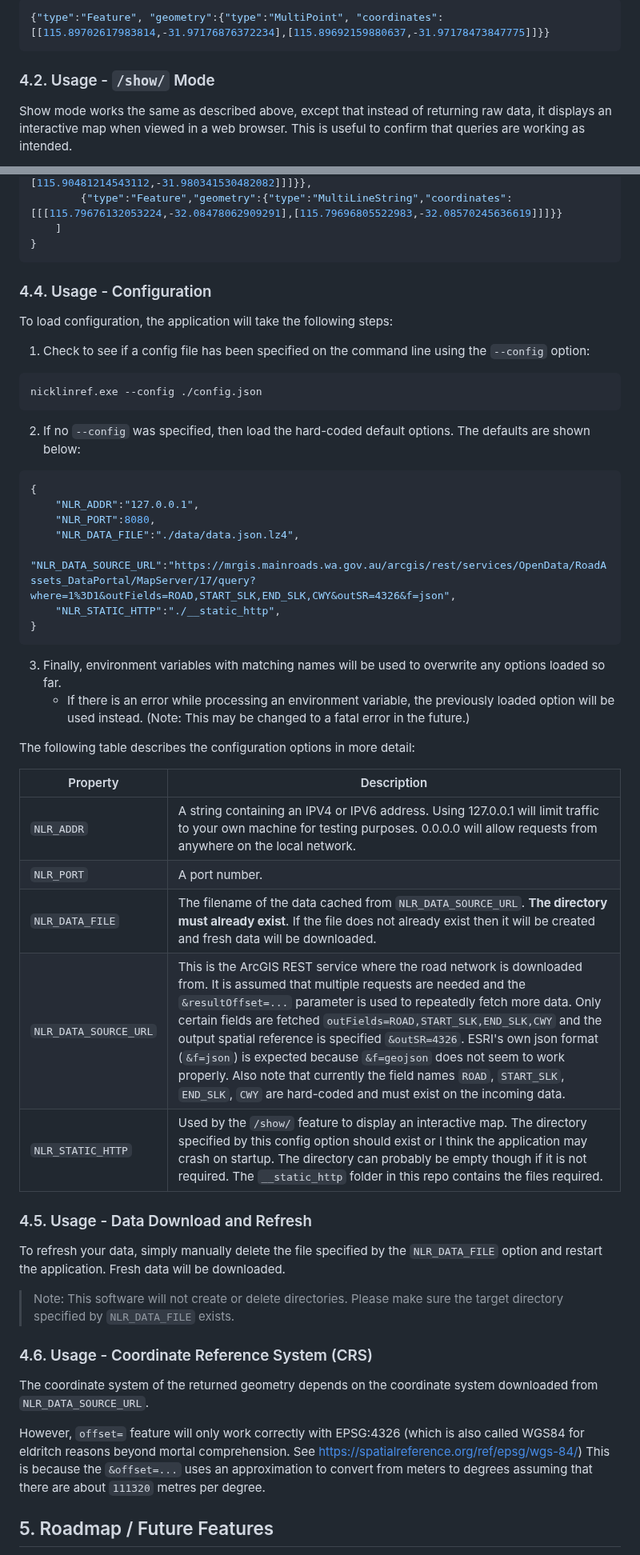
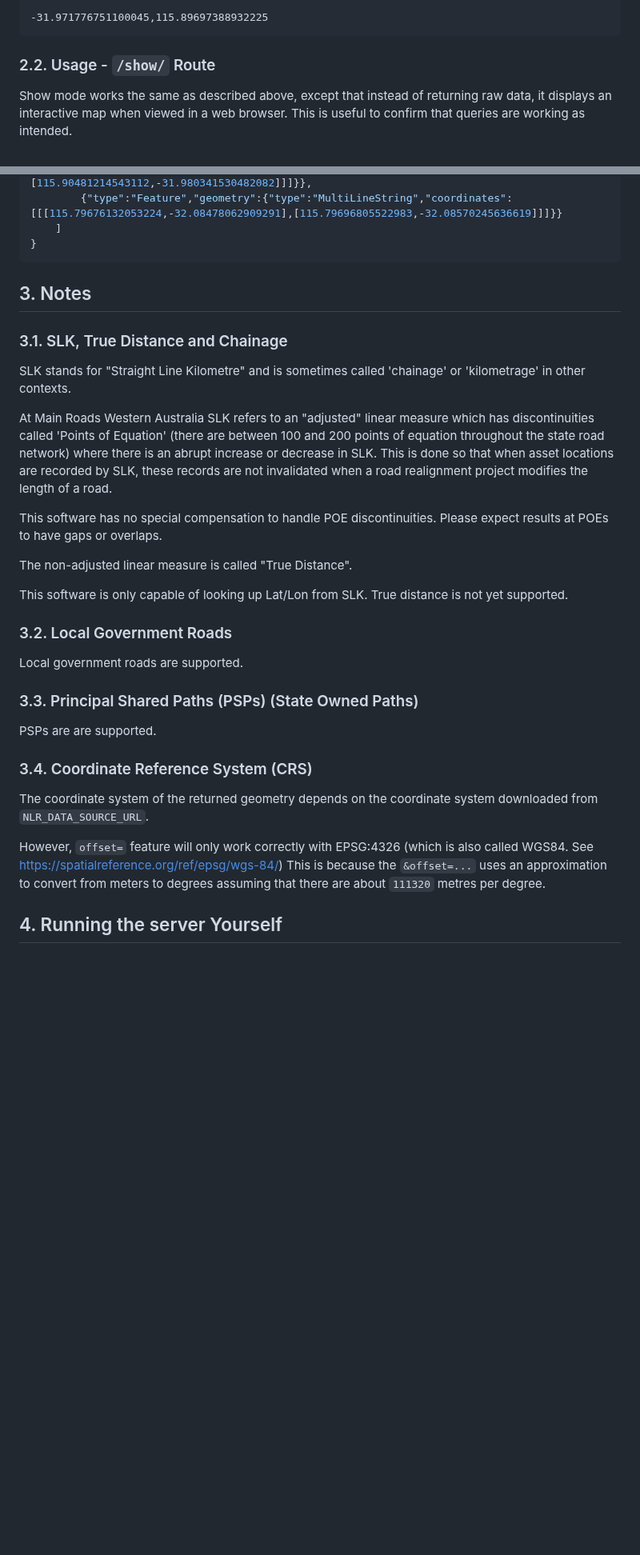
Before and after one commit to thehappycheese/nicklinref_rust, a Markdown page: README.md, 2 parts joined by grey strips. Shown at 80% size. Drawn GitHub-style; folded sections open; blank space fills up the shorter version.

Commit message:
clean up started

````diff
--- a/README.md
+++ b/README.md
@@ -238,9 +145,9 @@ result is returned in default GeoJSON as a`MultiPoint` feature:
 
-```json
-{"type":"Feature", "geometry":{"type":"MultiPoint", "coordinates":[[115.89702617983814,-31.97176876372234],[115.89692159880637,-31.97178473847775]]}}
+```text
+-31.971776751100045,115.89697388932225
 ```
 
-### 4.2. Usage - `/show/` Mode
+### 2.2. Usage - `/show/` Route
 
 Show mode works the same as described above, except that instead of returning
 raw data, it displays an interactive map when viewed in a web browser. This is
@@ -391,65 +300,48 @@ The output of the script above is shown below:
 ```
 </details>
 
-### 4.4. Usage - Configuration
 
-To load configuration, the application will take the following steps:
+## 3. Notes
 
-1. Check to see if a config file has been specified on the command line using
-   the `--config` option:
+### 3.1. SLK, True Distance and Chainage
 
-```shell
-nicklinref.exe --config ./config.json
-```
+SLK stands for "Straight Line Kilometre" and is sometimes called 'chainage' or
+'kilometrage' in other contexts.
 
-2. If no `--config` was specified, then load the hard-coded default options. The
-   defaults are shown below:
+At Main Roads Western Australia SLK refers to an "adjusted" linear measure which
+has discontinuities called 'Points of Equation' (there are between 100 and 200
+points of equation throughout the state road network) where there is an abrupt
+increase or decrease in SLK. This is done so that when asset locations are
+recorded by SLK, these records are not invalidated when a road realignment
+project modifies the length of a road.
 
-```json
-{
-	"NLR_ADDR":"127.0.0.1",
-	"NLR_PORT":8080,
-	"NLR_DATA_FILE":"./data/data.json.lz4",
-	"NLR_DATA_SOURCE_URL":"https://mrgis.mainroads.wa.gov.au/arcgis/rest/services/OpenData/RoadAssets_DataPortal/MapServer/17/query?where=1%3D1&outFields=ROAD,START_SLK,END_SLK,CWY&outSR=4326&f=json",
-	"NLR_STATIC_HTTP":"./__static_http",
-}
-```
+This software has no special compensation to handle POE discontinuities. Please
+expect results at POEs to have gaps or overlaps.
 
-3. Finally, environment variables with matching names will be used to overwrite
-   any options loaded so far.
-   - If there is an error while processing an environment variable, the
-     previously loaded option will be used instead. (Note: This may be changed
-     to a fatal error in the future.)
+The non-adjusted linear measure is called "True Distance".
 
-The following table describes the configuration options in more detail:
+This software is only capable of looking up Lat/Lon from SLK. True distance is
+not yet supported.
 
-| Property              | Description                                                                                                                                                                                                                                                                                                                                                                                                                                                                                                                                                                        |
-| --------------------- | ---------------------------------------------------------------------------------------------------------------------------------------------------------------------------------------------------------------------------------------------------------------------------------------------------------------------------------------------------------------------------------------------------------------------------------------------------------------------------------------------------------------------------------------------------------------------------------- |
-| `NLR_ADDR`            | A string containing an IPV4 or IPV6 address. Using 127.0.0.1 will limit traffic to your own machine for testing purposes. 0.0.0.0 will allow requests from anywhere on the local network.                                                                                                                                                                                                                                                                                                                                                                                          |
-| `NLR_PORT`            | A port number.                                                                                                                                                                                                                                                                                                                                                                                                                                                                                                                                                                     |
-| `NLR_DATA_FILE`       | The filename of the data cached from `NLR_DATA_SOURCE_URL`. **The directory must already exist**. If the file does not already exist then it will be created and fresh data will be downloaded.                                                                                                                                                                                                                                                                                                                                                                                    |
-| `NLR_DATA_SOURCE_URL` | This is the ArcGIS REST service where the road network is downloaded from. It is assumed that multiple requests are needed and the `&resultOffset=...` parameter is used to repeatedly fetch more data. Only certain fields are fetched `outFields=ROAD,START_SLK,END_SLK,CWY` and the output spatial reference is specified `&outSR=4326`. ESRI's own json format (`&f=json`) is expected because `&f=geojson` does not seem to work properly. Also note that currently the field names `ROAD`, `START_SLK`, `END_SLK`, `CWY` are hard-coded and must exist on the incoming data. |
-| `NLR_STATIC_HTTP`     | Used by the `/show/` feature to display an interactive map. The directory specified by this config option should exist or I think the application may crash on startup. The directory can probably be empty though if it is not required. The `__static_http` folder in this repo contains the files required.                                                                                                                                                                                                                                                                     |
+### 3.2. Local Government Roads
 
-### 4.5. Usage - Data Download and Refresh
+Local government roads are supported.
 
-To refresh your data, simply manually delete the file specified by the
-`NLR_DATA_FILE` option and restart the application. Fresh data will be
-downloaded.
+### 3.3. Principal Shared Paths (PSPs) (State Owned Paths)
 
-> Note: This software will not create or delete directories. Please make sure
-> the target directory specified by `NLR_DATA_FILE` exists.
+PSPs are are supported.
 
-### 4.6. Usage - Coordinate Reference System (CRS)
+
+
+### 3.4. Coordinate Reference System (CRS)
 
 The coordinate system of the returned geometry depends on the coordinate system
 downloaded from `NLR_DATA_SOURCE_URL`.
 
 However, `offset=` feature will only work correctly with EPSG:4326 (which is
-also called WGS84 for eldritch reasons beyond mortal comprehension. See
-<https://spatialreference.org/ref/epsg/wgs-84/>) This is because the
-`&offset=...` uses an approximation to convert from meters to degrees assuming
-that there are about `111320` metres per degree.
+also called WGS84. See <https://spatialreference.org/ref/epsg/wgs-84/>) This is
+because the `&offset=...` uses an approximation to convert from meters to
+degrees assuming that there are about `111320` metres per degree.
 
-## 5. Roadmap / Future Features
+## 4. Running the server Yourself
 
````
Also changed, not shown: other parts of README.md (+189 -255 lines).
